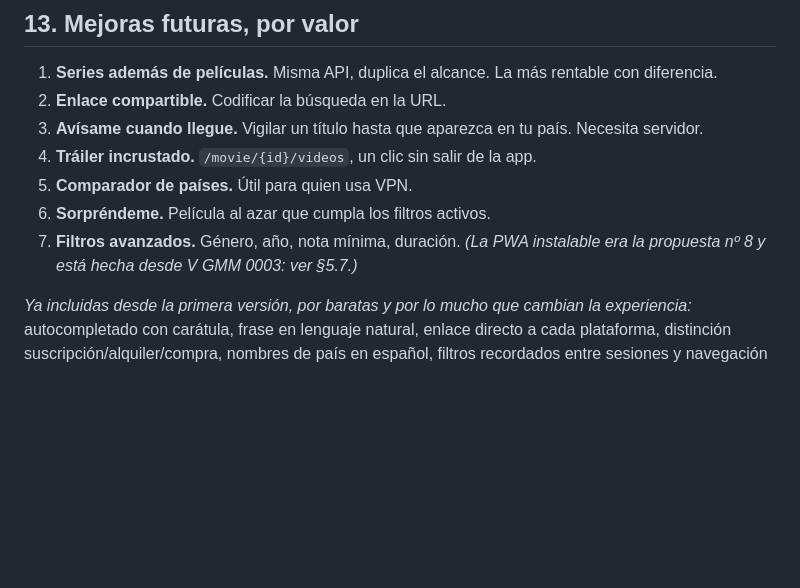
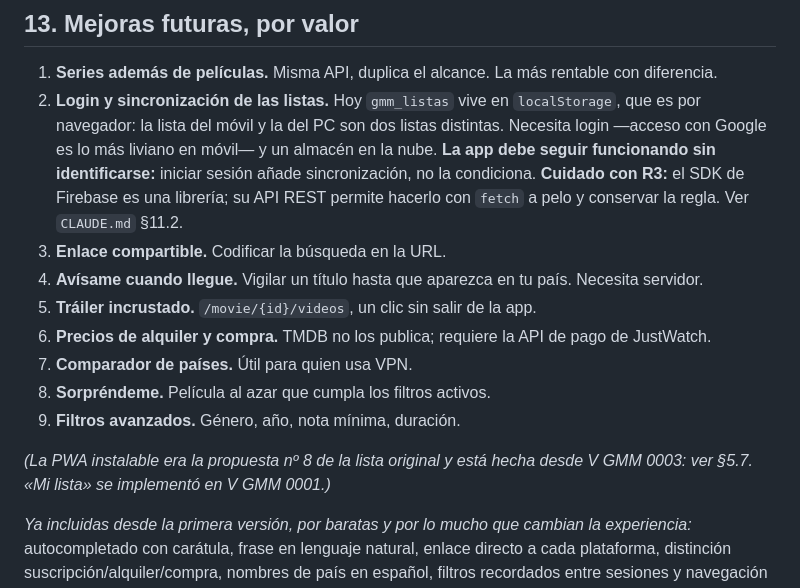
Before and after one commit to Alberthoma/givemymovies, a Markdown page: PROMPT-MAESTRO.md, the part around the change. Drawn GitHub-style; blank space fills up the shorter version.

```diff
--- a/PROMPT-MAESTRO.md
+++ b/PROMPT-MAESTRO.md
@@ -559,13 +559,22 @@ Hay que **decirlos**, no disimularlos:
 ## 13. Mejoras futuras, por valor
 
 1. **Series además de películas.** Misma API, duplica el alcance. La más rentable con diferencia.
-2. **Enlace compartible.** Codificar la búsqueda en la URL.
-3. **Avísame cuando llegue.** Vigilar un título hasta que aparezca en tu país. Necesita servidor.
-4. **Tráiler incrustado.** `/movie/{id}/videos`, un clic sin salir de la app.
-5. **Comparador de países.** Útil para quien usa VPN.
-6. **Sorpréndeme.** Película al azar que cumpla los filtros activos.
-7. **Filtros avanzados.** Género, año, nota mínima, duración.
-*(La PWA instalable era la propuesta nº 8 y está hecha desde V GMM 0003: ver §5.7.)*
+2. **Login y sincronización de las listas.** Hoy `gmm_listas` vive en `localStorage`, que es
+   por navegador: la lista del móvil y la del PC son dos listas distintas. Necesita login
+   —acceso con Google es lo más liviano en móvil— y un almacén en la nube. **La app debe
+   seguir funcionando sin identificarse:** iniciar sesión añade sincronización, no la
+   condiciona. **Cuidado con R3:** el SDK de Firebase es una librería; su API REST permite
+   hacerlo con `fetch` a pelo y conservar la regla. Ver `CLAUDE.md` §11.2.
+3. **Enlace compartible.** Codificar la búsqueda en la URL.
+4. **Avísame cuando llegue.** Vigilar un título hasta que aparezca en tu país. Necesita servidor.
+5. **Tráiler incrustado.** `/movie/{id}/videos`, un clic sin salir de la app.
+6. **Precios de alquiler y compra.** TMDB no los publica; requiere la API de pago de JustWatch.
+7. **Comparador de países.** Útil para quien usa VPN.
+8. **Sorpréndeme.** Película al azar que cumpla los filtros activos.
+9. **Filtros avanzados.** Género, año, nota mínima, duración.
+
+*(La PWA instalable era la propuesta nº 8 de la lista original y está hecha desde
+V GMM 0003: ver §5.7. «Mi lista» se implementó en V GMM 0001.)*
 
 *Ya incluidas desde la primera versión, por baratas y por lo mucho que cambian la experiencia:*
 autocompletado con carátula, frase en lenguaje natural, enlace directo a cada plataforma,
```
Also changed, not shown: CLAUDE.md (+56 -1 lines).
